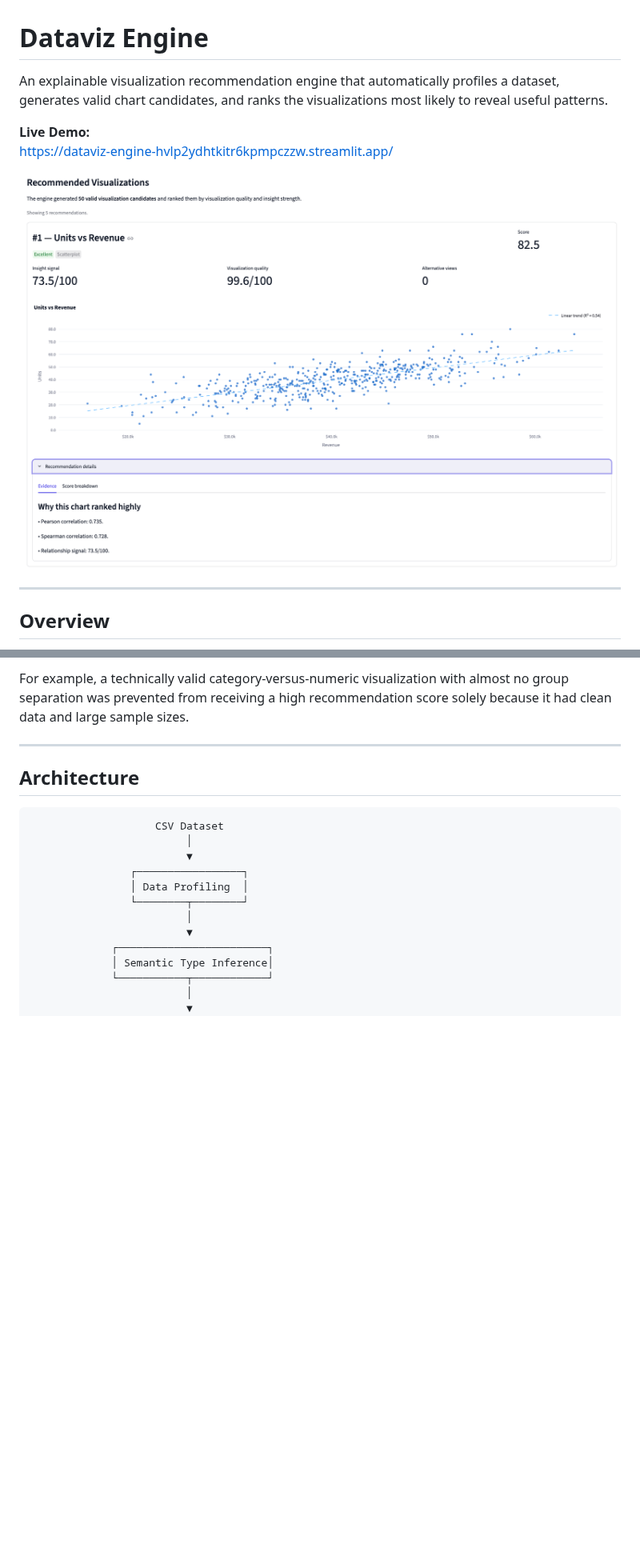
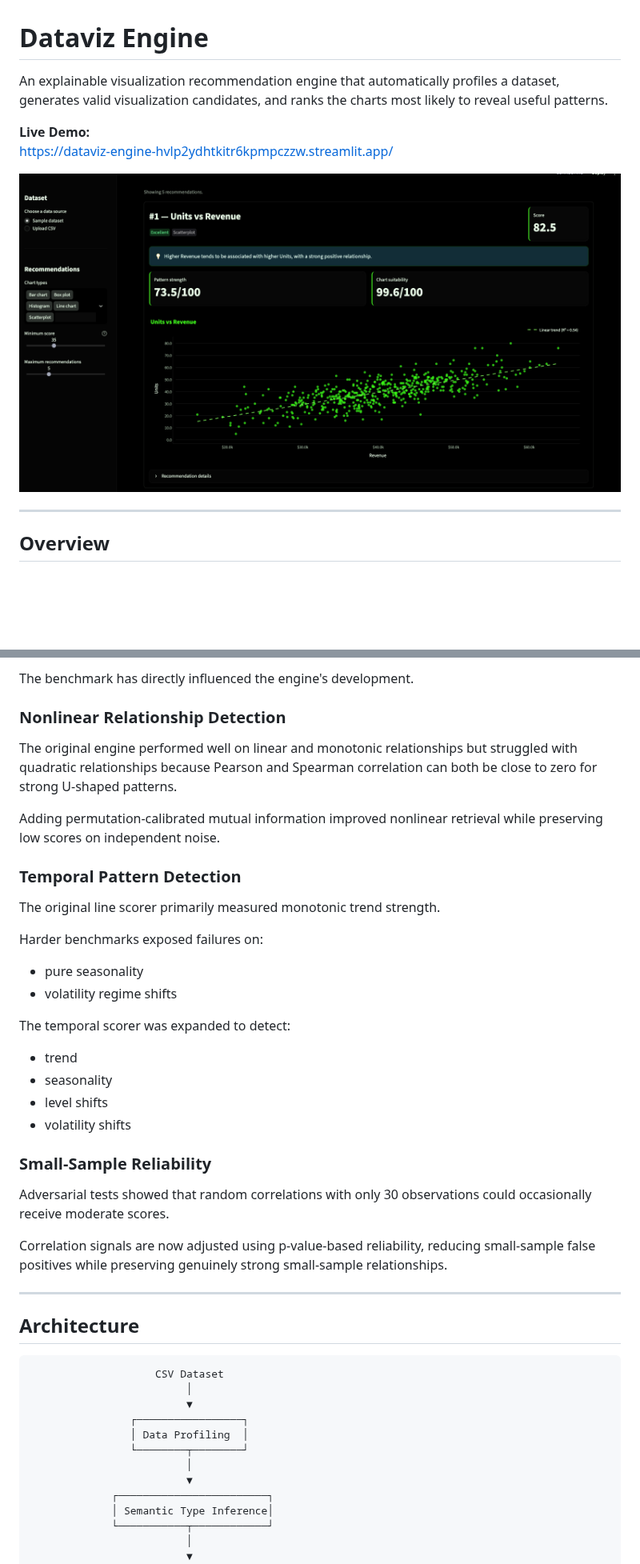
Before and after one commit to josh-hu1/Visift, a Markdown page: README.md, 2 parts joined by grey strips. Shown at 80% size. Rendered like a GitHub page; pictures changed too: assets/app-preview.png; blank space fills up the shorter version.

```diff
--- a/README.md
+++ b/README.md
@@ -1,6 +1,6 @@
 # Dataviz Engine
 
-An explainable visualization recommendation engine that automatically profiles a dataset, generates valid chart candidates, and ranks the visualizations most likely to reveal useful patterns.
+An explainable visualization recommendation engine that automatically profiles a dataset, generates valid visualization candidates, and ranks the charts most likely to reveal useful patterns.
 
 **Live Demo:**
 https://dataviz-engine-hvlp2ydhtkitr6kpmpczzw.streamlit.app/
@@ -338,5 +415,33 @@ Weak or unrelated combinations received substantially lower scores.
 
-For example, a technically valid category-versus-numeric visualization with almost no group separation was prevented from receiving a high recommendation score solely because it had clean data and large sample sizes.
+The benchmark has directly influenced the engine's development.
+
+### Nonlinear Relationship Detection
+
+The original engine performed well on linear and monotonic relationships but struggled with quadratic relationships because Pearson and Spearman correlation can both be close to zero for strong U-shaped patterns.
+
+Adding permutation-calibrated mutual information improved nonlinear retrieval while preserving low scores on independent noise.
+
+### Temporal Pattern Detection
+
+The original line scorer primarily measured monotonic trend strength.
+
+Harder benchmarks exposed failures on:
+
+- pure seasonality
+- volatility regime shifts
+
+The temporal scorer was expanded to detect:
+
+- trend
+- seasonality
+- level shifts
+- volatility shifts
+
+### Small-Sample Reliability
+
+Adversarial tests showed that random correlations with only 30 observations could occasionally receive moderate scores.
+
+Correlation signals are now adjusted using p-value-based reliability, reducing small-sample false positives while preserving genuinely strong small-sample relationships.
 
 ---
 
```
Also changed, not shown: other parts of README.md (+223 -61 lines).
